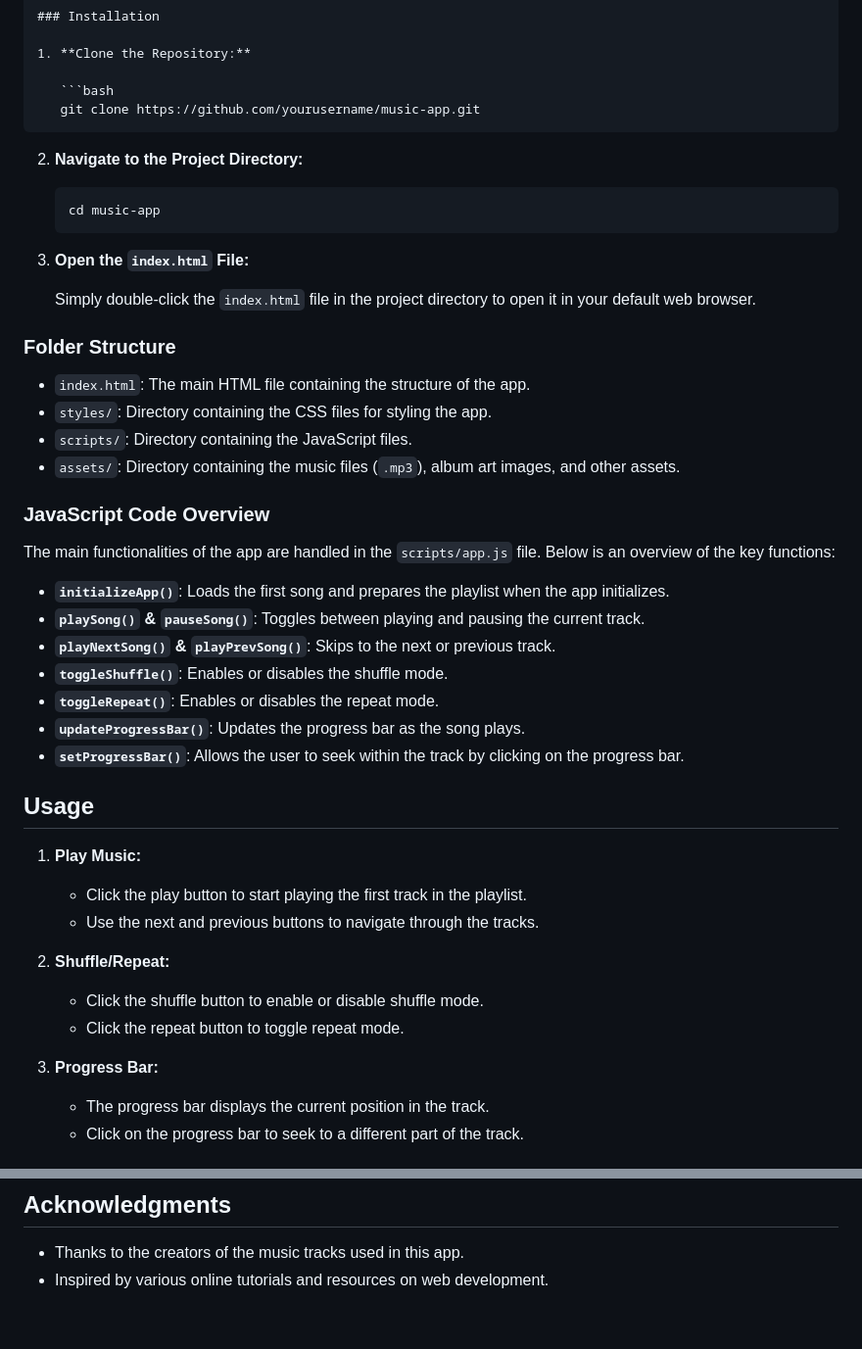
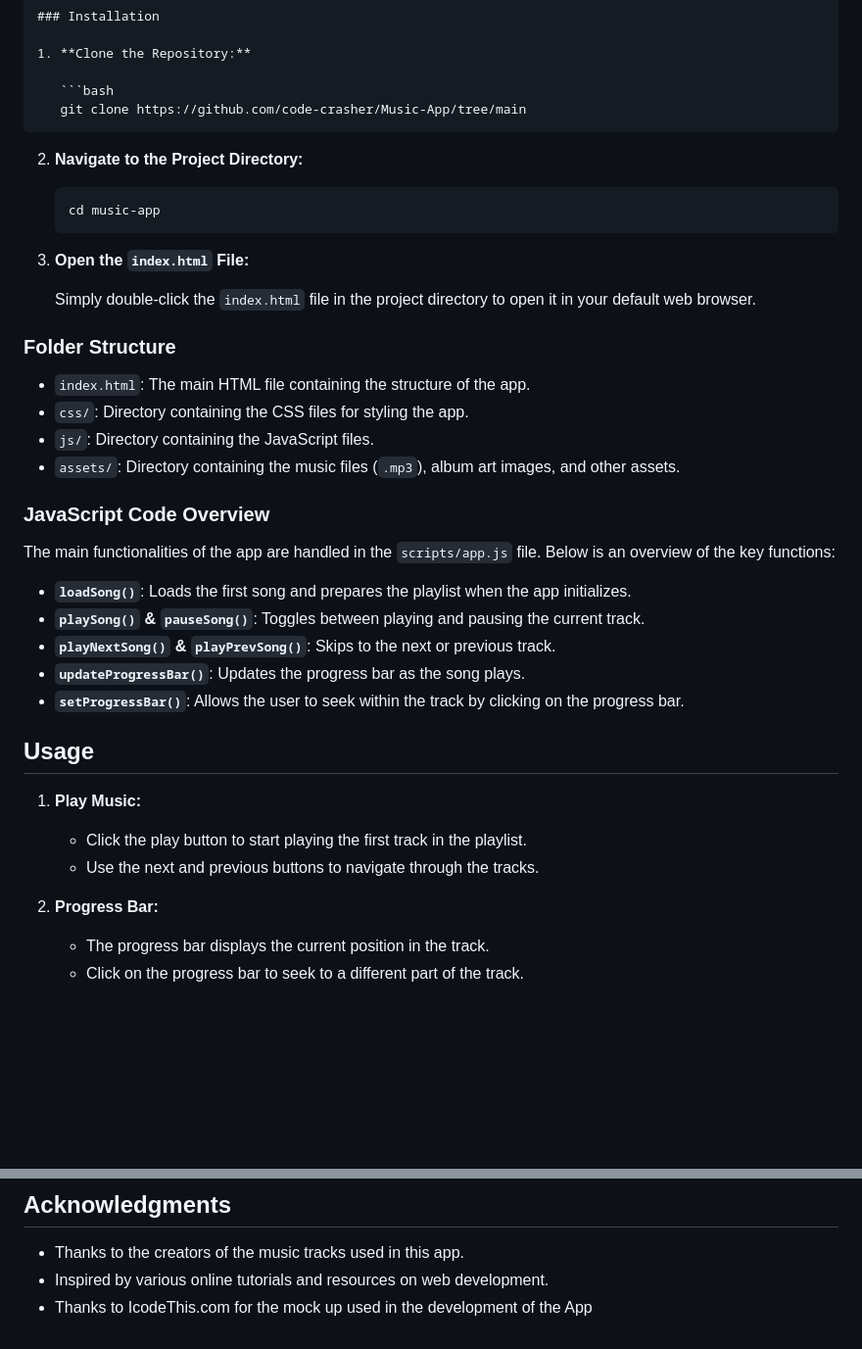
Before and after one commit to code-crasher/Music-App, a Markdown page: README.md, 2 parts joined by grey strips. Shown: that part at 98% size. Drawn GitHub-style; blank space fills up the shorter version.

````diff
--- a/README.md
+++ b/README.md
@@ -27,7 +27,7 @@ To run this music app locally, you'll need:
 1. **Clone the Repository:**
 
    ```bash
-   git clone https://github.com/yourusername/music-app.git
+   git clone https://github.com/code-crasher/Music-App/tree/main
    ```
 
 2. **Navigate to the Project Directory:**
@@ -43,19 +43,17 @@ To run this music app locally, you'll need:
 ### Folder Structure
 
 - `index.html`: The main HTML file containing the structure of the app.
-- `styles/`: Directory containing the CSS files for styling the app.
-- `scripts/`: Directory containing the JavaScript files.
+- `css/`: Directory containing the CSS files for styling the app.
+- `js/`: Directory containing the JavaScript files.
 - `assets/`: Directory containing the music files (`.mp3`), album art images, and other assets.
 
 ### JavaScript Code Overview
 
 The main functionalities of the app are handled in the `scripts/app.js` file. Below is an overview of the key functions:
 
-- **`initializeApp()`**: Loads the first song and prepares the playlist when the app initializes.
+- **`loadSong()`**: Loads the first song and prepares the playlist when the app initializes.
 - **`playSong()` & `pauseSong()`**: Toggles between playing and pausing the current track.
 - **`playNextSong()` & `playPrevSong()`**: Skips to the next or previous track.
-- **`toggleShuffle()`**: Enables or disables the shuffle mode.
-- **`toggleRepeat()`**: Enables or disables the repeat mode.
 - **`updateProgressBar()`**: Updates the progress bar as the song plays.
 - **`setProgressBar()`**: Allows the user to seek within the track by clicking on the progress bar.
 
@@ -65,11 +63,7 @@ The main functionalities of the app are handled in the `scripts/app.js` file. Be
    - Click the play button to start playing the first track in the playlist.
    - Use the next and previous buttons to navigate through the tracks.
 
-2. **Shuffle/Repeat:**
-   - Click the shuffle button to enable or disable shuffle mode.
-   - Click the repeat button to toggle repeat mode.
-
-3. **Progress Bar:**
+2. **Progress Bar:**
    - The progress bar displays the current position in the track.
    - Click on the progress bar to seek to a different part of the track.
 
@@ -90,3 +84,4 @@ This project is licensed under the MIT License - see the [LICENSE](LICENSE) file
 
 - Thanks to the creators of the music tracks used in this app.
 - Inspired by various online tutorials and resources on web development.
+- Thanks to IcodeThis.com for the mock up used in the development of the App
````
